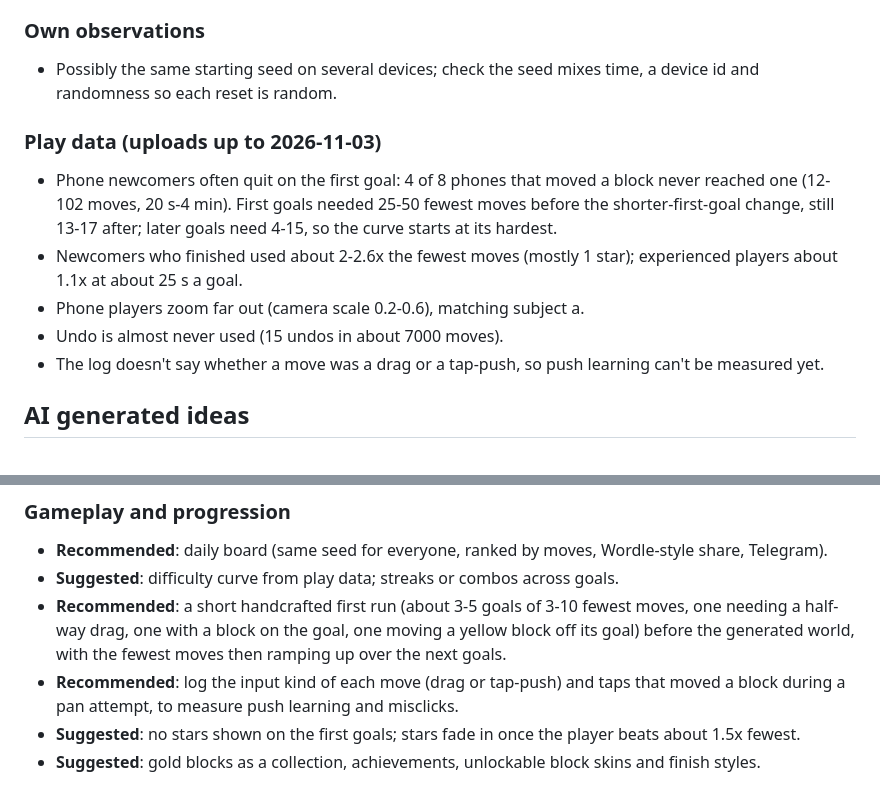
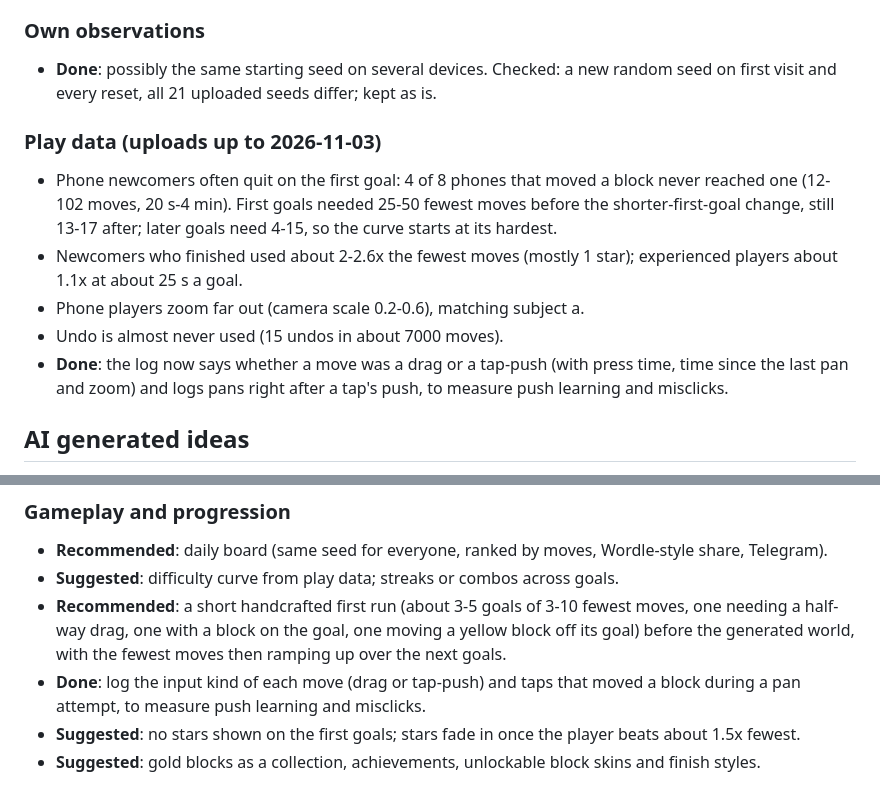
Before and after one commit to Zikoat/unblock-me, a Markdown page: TODO.md, 2 parts joined by grey strips. Rendered like a GitHub page.

Commit message:
TODO: seed checked and kept; input logging done
Co-Authored-By: Claude Opus 5.5 <noreply@anthropic.com>

```diff
--- a/TODO.md
+++ b/TODO.md
@@ -50,14 +50,14 @@ Notes from play tests (not AI generated): issues, observations and ideas, many w
 - First question after moving a block: "why is it green?". Maybe remove the colour change on move; experiment: tint every block slightly differently instead.
 
 ### Own observations
-- Possibly the same starting seed on several devices; check the seed mixes time, a device id and randomness so each reset is random.
+- **Done**: possibly the same starting seed on several devices. Checked: a new random seed on first visit and every reset, all 21 uploaded seeds differ; kept as is.
 
 ### Play data (uploads up to 2026-11-03)
 - Phone newcomers often quit on the first goal: 4 of 8 phones that moved a block never reached one (12-102 moves, 20 s-4 min). First goals needed 25-50 fewest moves before the shorter-first-goal change, still 13-17 after; later goals need 4-15, so the curve starts at its hardest.
 - Newcomers who finished used about 2-2.6x the fewest moves (mostly 1 star); experienced players about 1.1x at about 25 s a goal.
 - Phone players zoom far out (camera scale 0.2-0.6), matching subject a.
 - Undo is almost never used (15 undos in about 7000 moves).
-- The log doesn't say whether a move was a drag or a tap-push, so push learning can't be measured yet.
+- **Done**: the log now says whether a move was a drag or a tap-push (with press time, time since the last pan and zoom) and logs pans right after a tap's push, to measure push learning and misclicks.
 
 ## AI generated ideas
 
@@ -99,7 +99,7 @@ These have been suggested by AI (Claude, in conversation) and are not necessaril
 - **Recommended**: daily board (same seed for everyone, ranked by moves, Wordle-style share, Telegram).
 - **Suggested**: difficulty curve from play data; streaks or combos across goals.
 - **Recommended**: a short handcrafted first run (about 3-5 goals of 3-10 fewest moves, one needing a half-way drag, one with a block on the goal, one moving a yellow block off its goal) before the generated world, with the fewest moves then ramping up over the next goals.
-- **Recommended**: log the input kind of each move (drag or tap-push) and taps that moved a block during a pan attempt, to measure push learning and misclicks.
+- **Done**: log the input kind of each move (drag or tap-push) and taps that moved a block during a pan attempt, to measure push learning and misclicks.
 - **Suggested**: no stars shown on the first goals; stars fade in once the player beats about 1.5x fewest.
 - **Suggested**: gold blocks as a collection, achievements, unlockable block skins and finish styles.
 
```
